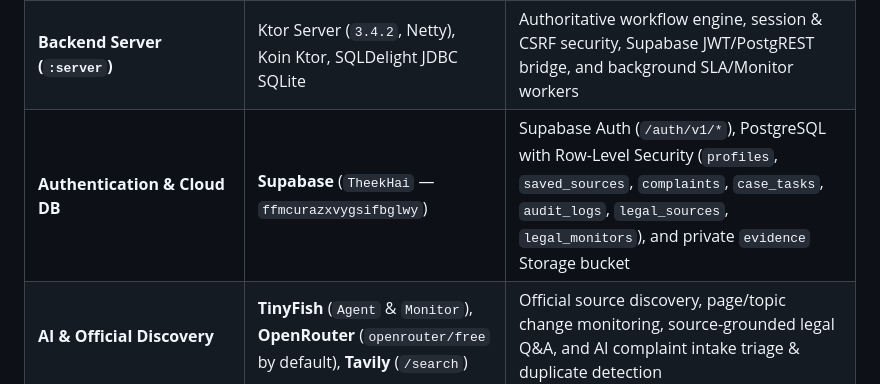
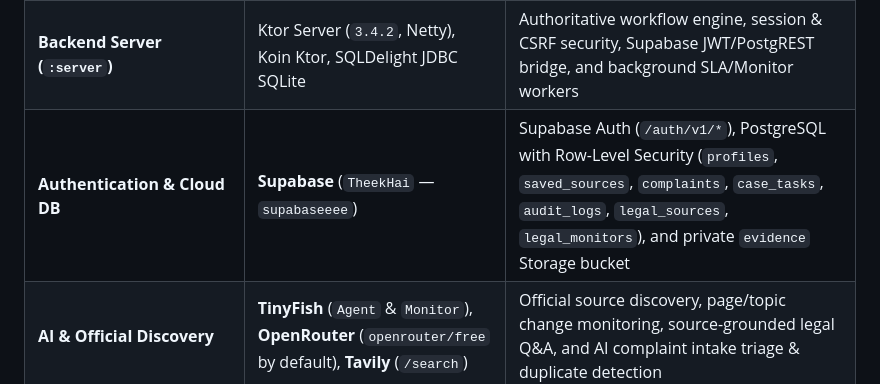
Before and after one commit to ArshitGupta01/HackOWeen_MoonKnight, a Markdown page: README.md, the part around the change. Rendered like a GitHub page.

```diff
--- a/README.md
+++ b/README.md
@@ -34,7 +34,7 @@
 | **Mobile & Desktop UI (`:app:shared`, `:app:androidApp`, `:app:desktopApp`, `app/iosApp`)** | Compose Multiplatform (`1.10.3`), Material 3, AndroidX Lifecycle ViewModel, Koin Compose | Shared MVVM presentation (`StateFlow<UiState>`) for Android, Desktop JVM, and iOS |
 | **Web Application (`web/`)** | Vite (`8.x`), TypeScript (`5.9`), Semantic HTML5/CSS3, Playwright | Bilingual (`en`/`hi`) responsive citizen, department, reviewer, and legal library web app |
 | **Backend Server (`:server`)** | Ktor Server (`3.4.2`, Netty), Koin Ktor, SQLDelight JDBC SQLite | Authoritative workflow engine, session & CSRF security, Supabase JWT/PostgREST bridge, and background SLA/Monitor workers |
-| **Authentication & Cloud DB** | **Supabase** (`TheekHai` — `ffmcurazxvygsifbglwy`) | Supabase Auth (`/auth/v1/*`), PostgreSQL with Row-Level Security (`profiles`, `saved_sources`, `complaints`, `case_tasks`, `audit_logs`, `legal_sources`, `legal_monitors`), and private `evidence` Storage bucket |
+| **Authentication & Cloud DB** | **Supabase** (`TheekHai` — `supabaseeee`) | Supabase Auth (`/auth/v1/*`), PostgreSQL with Row-Level Security (`profiles`, `saved_sources`, `complaints`, `case_tasks`, `audit_logs`, `legal_sources`, `legal_monitors`), and private `evidence` Storage bucket |
 | **AI & Official Discovery** | **TinyFish** (`Agent` & `Monitor`), **OpenRouter** (`openrouter/free` by default), **Tavily** (`/search`) | Official source discovery, page/topic change monitoring, source-grounded legal Q&A, and AI complaint intake triage & duplicate detection |
 
 ---
```
